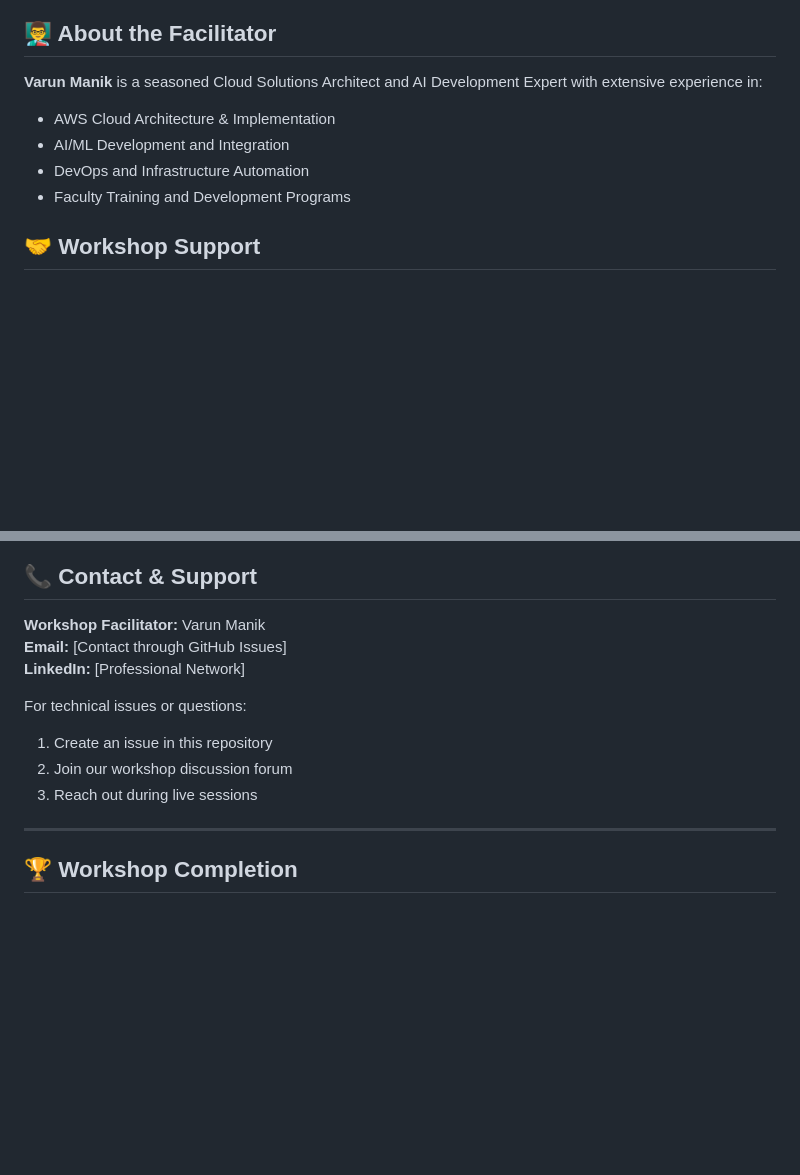
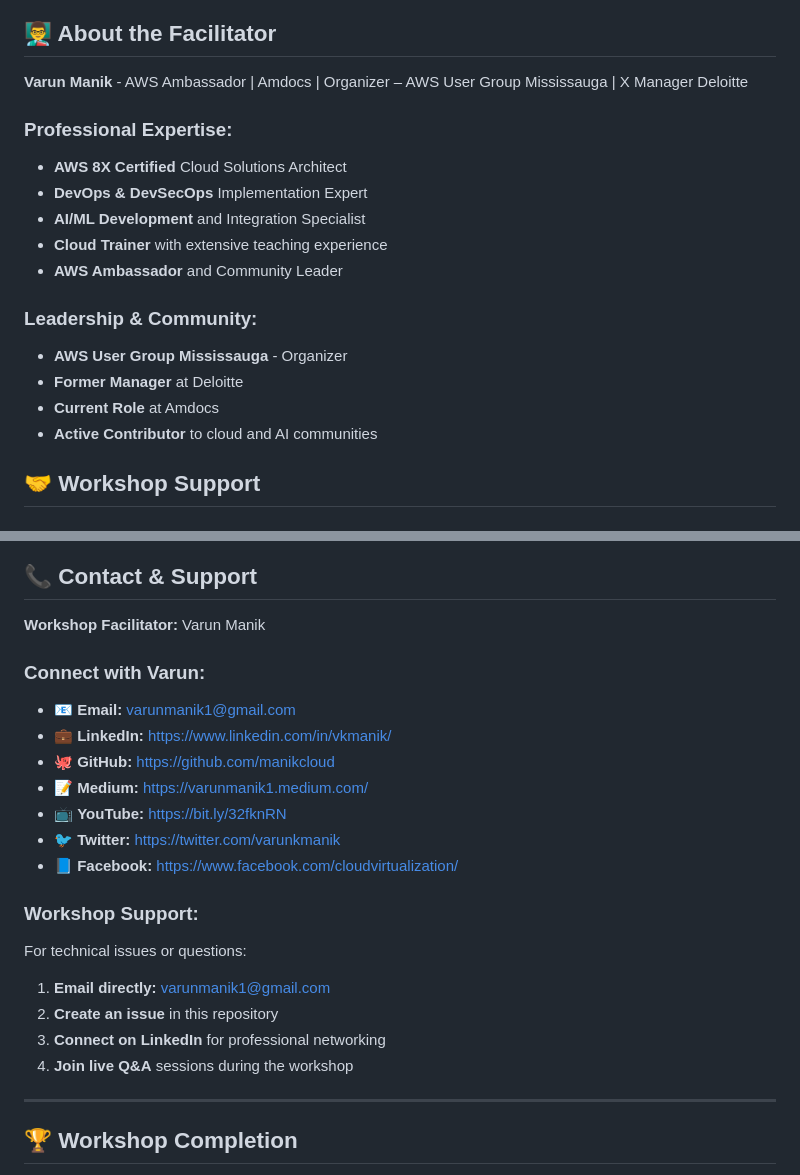
Before and after one commit to manikcloud/amazon-q-workshop-2026, a Markdown page: README.md, 2 parts joined by grey strips. GitHub-like rendering; blank space fills up the shorter version.

Commit message:
Add Varun Manik's complete professional profile and contact details

```diff
--- a/README.md
+++ b/README.md
@@ -133,11 +133,20 @@ amazon-q-workshop-2026/
 
 ## 👨‍🏫 About the Facilitator
 
-**Varun Manik** is a seasoned Cloud Solutions Architect and AI Development Expert with extensive experience in:
-- AWS Cloud Architecture & Implementation
-- AI/ML Development and Integration
-- DevOps and Infrastructure Automation
-- Faculty Training and Development Programs
+**Varun Manik** - AWS Ambassador | Amdocs | Organizer – AWS User Group Mississauga | X Manager Deloitte
+
+### Professional Expertise:
+- **AWS 8X Certified** Cloud Solutions Architect
+- **DevOps & DevSecOps** Implementation Expert
+- **AI/ML Development** and Integration Specialist
+- **Cloud Trainer** with extensive teaching experience
+- **AWS Ambassador** and Community Leader
+
+### Leadership & Community:
+- **AWS User Group Mississauga** - Organizer
+- **Former Manager** at Deloitte
+- **Current Role** at Amdocs
+- **Active Contributor** to cloud and AI communities
 
 ## 🤝 Workshop Support
 
@@ -169,13 +178,22 @@ amazon-q-workshop-2026/
 ## 📞 Contact & Support
 
 **Workshop Facilitator:** Varun Manik
-**Email:** [Contact through GitHub Issues]
-**LinkedIn:** [Professional Network]
 
+### Connect with Varun:
+- 📧 **Email:** varunmanik1@gmail.com
+- 💼 **LinkedIn:** https://www.linkedin.com/in/vkmanik/
+- 🐙 **GitHub:** https://github.com/manikcloud
+- 📝 **Medium:** https://varunmanik1.medium.com/
+- 📺 **YouTube:** https://bit.ly/32fknRN
+- 🐦 **Twitter:** https://twitter.com/varunkmanik
+- 📘 **Facebook:** https://www.facebook.com/cloudvirtualization/
+
+### Workshop Support:
 For technical issues or questions:
-1. Create an issue in this repository
-2. Join our workshop discussion forum
-3. Reach out during live sessions
+1. **Email directly:** varunmanik1@gmail.com
+2. **Create an issue** in this repository
+3. **Connect on LinkedIn** for professional networking
+4. **Join live Q&A** sessions during the workshop
 
 ---
 
```
